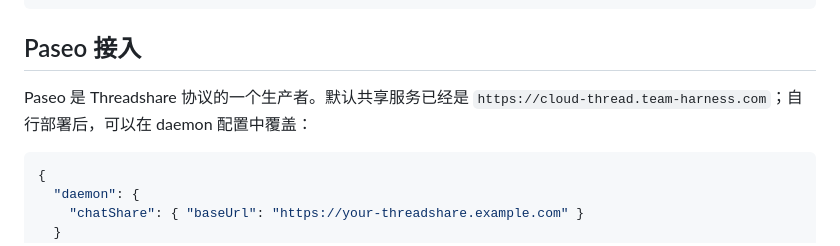
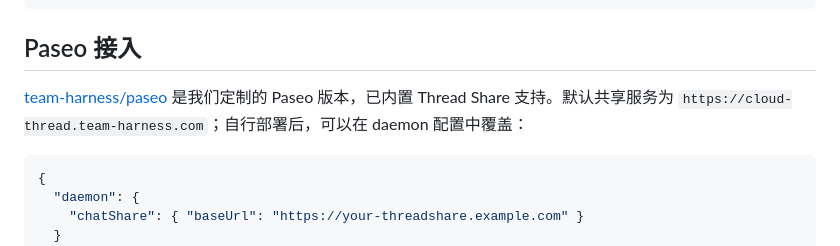
Before and after one commit to team-harness/threadshare, a Markdown page: README.zh-CN.md, the part around the change. Drawn GitHub-style.

````diff
--- a/README.zh-CN.md
+++ b/README.zh-CN.md
@@ -141,7 +141,9 @@ npm run deploy:void
 
 ## Paseo 接入
 
-Paseo 是 Threadshare 协议的一个生产者。默认共享服务已经是 `https://cloud-thread.team-harness.com`；自行部署后，可以在 daemon 配置中覆盖：
+[team-harness/paseo](https://github.com/team-harness/paseo) 是我们定制的
+Paseo 版本，已内置 Thread Share 支持。默认共享服务为
+`https://cloud-thread.team-harness.com`；自行部署后，可以在 daemon 配置中覆盖：
 
 ```json
 {
````
Also changed, not shown: README.md (+3 -1 lines).
